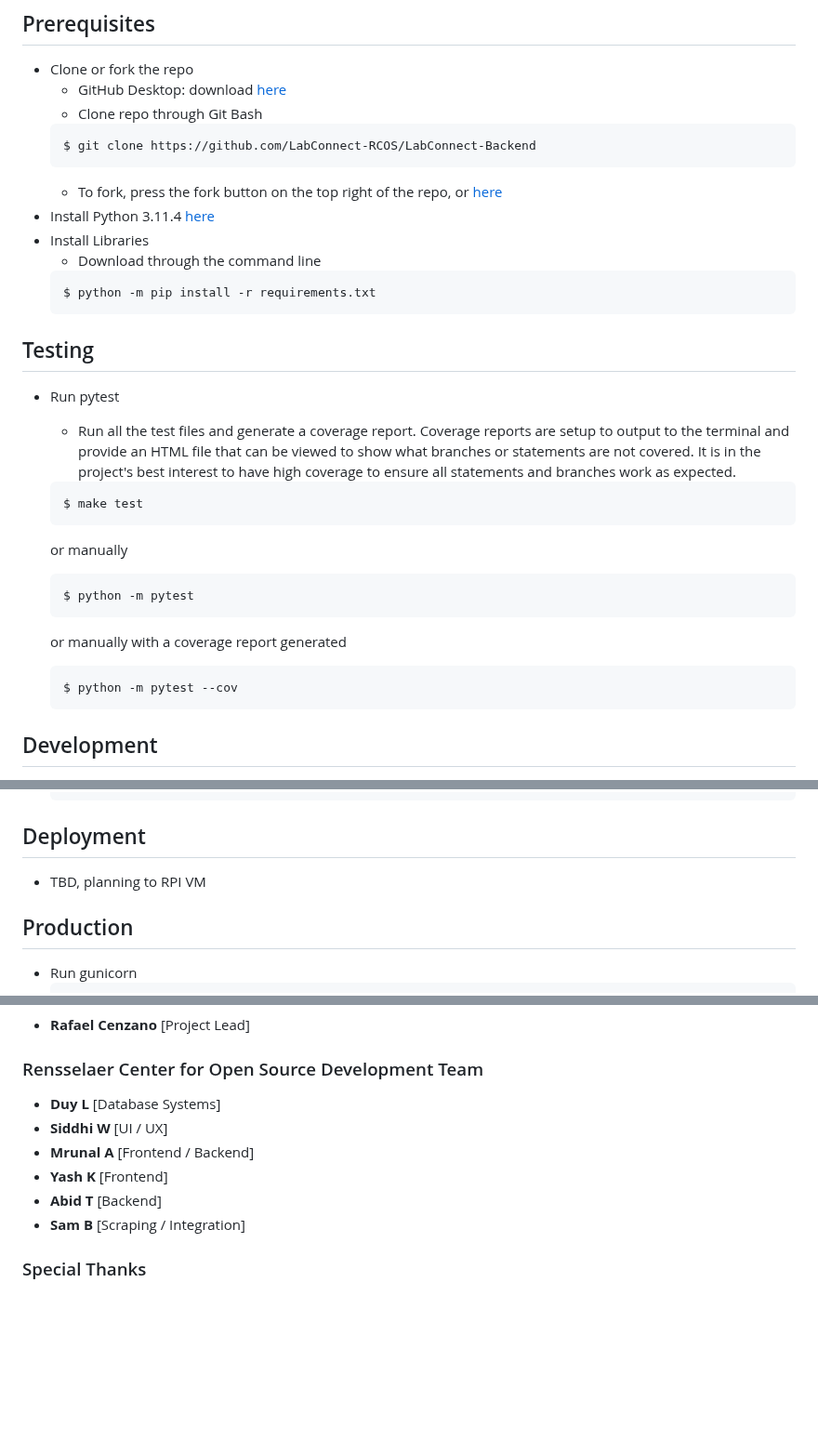
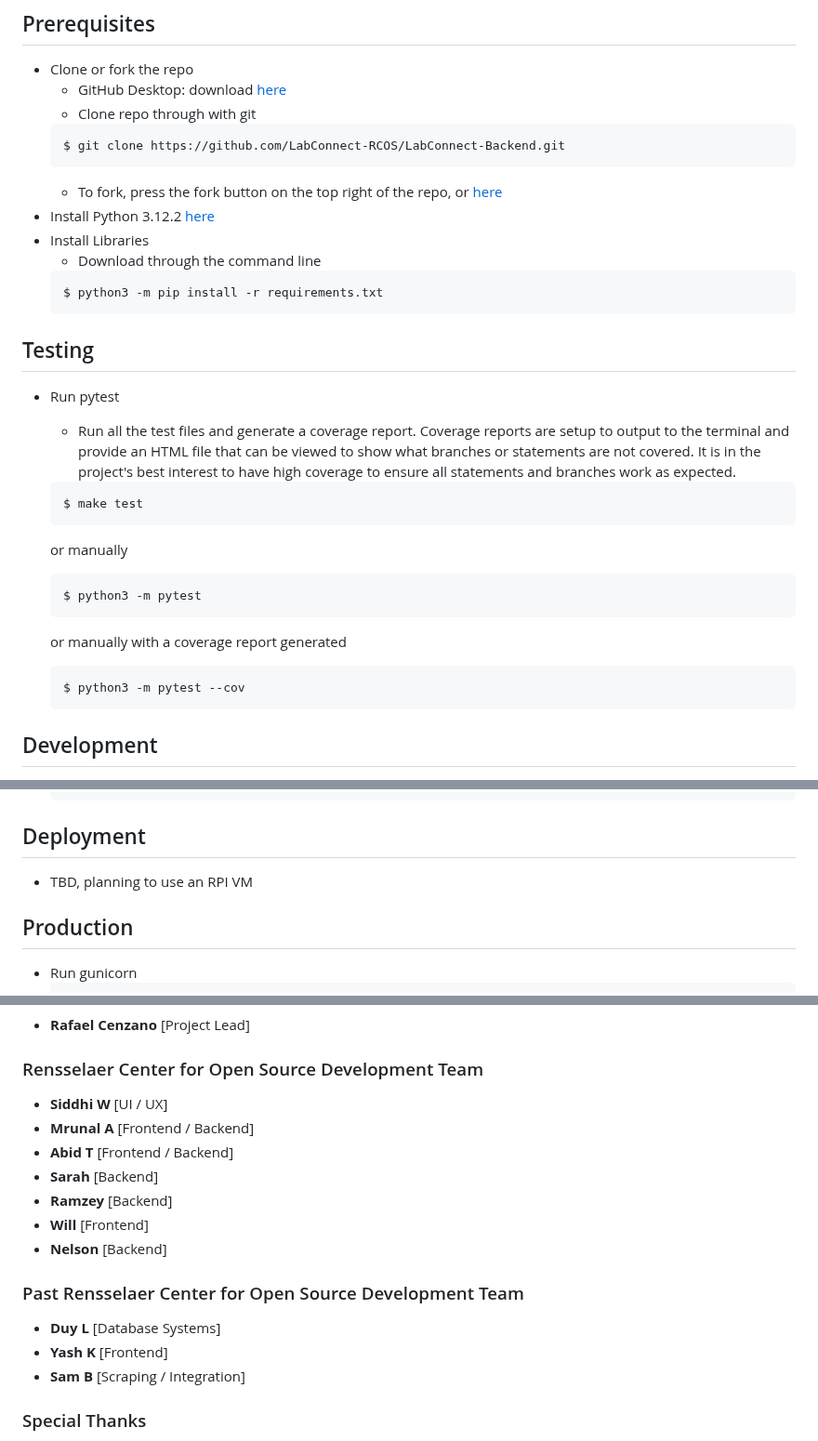
Before and after one commit to LabConnect-RCOS/LabConnect-Backend, a Markdown page: README.md, 3 parts joined by grey strips. Shown at 93% size. Rendered like a GitHub page; blank space fills up the shorter version.

Commit message:
update README to updated contributors

````diff
--- a/README.md
+++ b/README.md
@@ -59,16 +59,16 @@
 ## Prerequisites
  * Clone or fork the repo
     * GitHub Desktop: download [here](https://desktop.github.com/)
-    * Clone repo through Git Bash
+    * Clone repo through with git
     ```sh
-    $ git clone https://github.com/LabConnect-RCOS/LabConnect-Backend
+    $ git clone https://github.com/LabConnect-RCOS/LabConnect-Backend.git
     ```
     * To fork, press the fork button on the top right of the repo, or [here](https://github.com/LabConnect-RCOS/LabConnect-Backend/fork)
- * Install Python 3.11.4 [here](https://www.python.org/downloads/release/python-3114/)
+ * Install Python 3.12.2 [here](https://www.python.org/downloads/release/python-3122/)
  * Install Libraries
     * Download through the command line
     ```sh
-    $ python -m pip install -r requirements.txt
+    $ python3 -m pip install -r requirements.txt
     ```
 
 ## Testing
@@ -80,11 +80,11 @@
    ```
    or manually
    ```sh
-   $ python -m pytest
+   $ python3 -m pytest
    ```
    or manually with a coverage report generated
    ```sh
-   $ python -m pytest --cov
+   $ python3 -m pytest --cov
    ```
 
 ## Development
@@ -100,7 +100,7 @@
    ```
 
 ## Deployment
-* TBD, planning to RPI VM
+* TBD, planning to use an RPI VM
 
 ## Production
  * Run gunicorn
@@ -122,11 +122,18 @@ Running list of contributors to the LabConnect project:
 
 ### Rensselaer Center for Open Source Development Team
 
-- **Duy L** [Database Systems]
 - **Siddhi W** [UI / UX]
 - **Mrunal A** [Frontend / Backend]
+- **Abid T** [Frontend / Backend]
+- **Sarah** [Backend]
+- **Ramzey** [Backend]
+- **Will** [Frontend]
+- **Nelson** [Backend]
+
+### Past Rensselaer Center for Open Source Development Team
+
+- **Duy L** [Database Systems]
 - **Yash K** [Frontend]
-- **Abid T** [Backend]
 - **Sam B** [Scraping / Integration]
 
 ### Special Thanks
````
